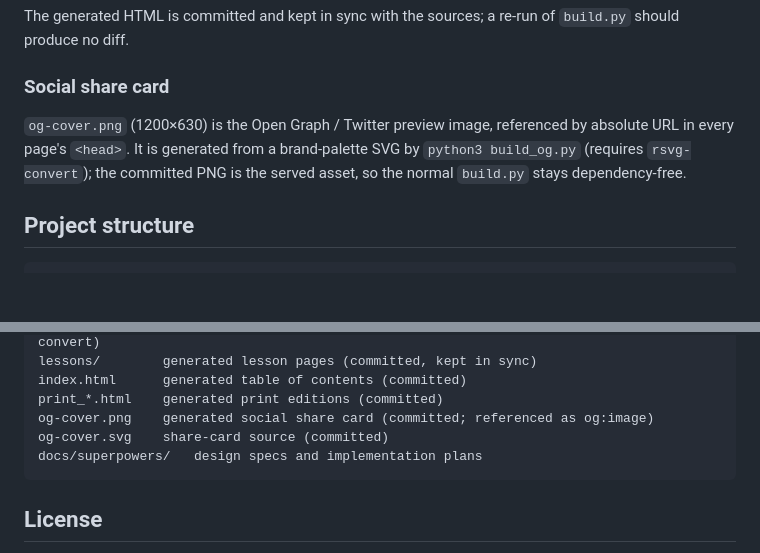
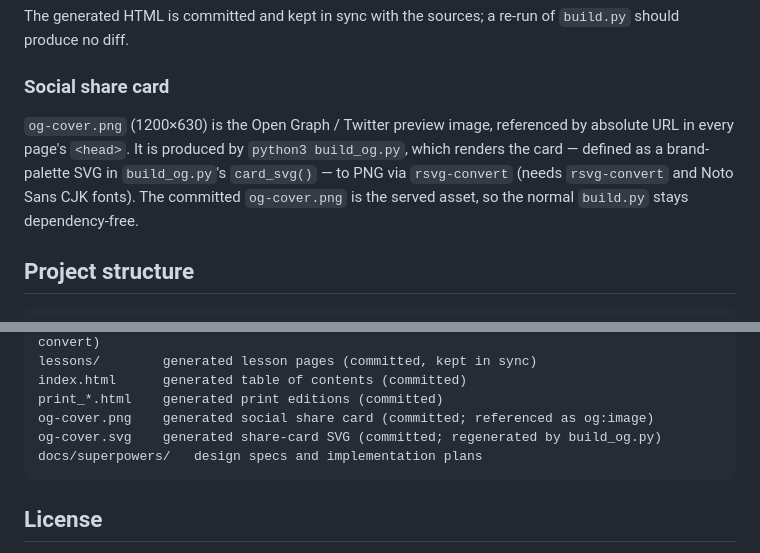
Before and after one commit to verdenmax/sglang-visual-guide, a Markdown page: README.md, 2 parts joined by grey strips. Drawn GitHub-style; blank space fills up the shorter version.

Commit message:
README: correct og-cover.svg label (generated, not source) + note CJK fonts
Co-authored-by: Copilot <223556219+Copilot@users.noreply.github.com>

````diff
--- a/README.md
+++ b/README.md
@@ -107,9 +107,10 @@ produce no diff.
 ### Social share card
 
 `og-cover.png` (1200×630) is the Open Graph / Twitter preview image, referenced by
-absolute URL in every page's `<head>`. It is generated from a brand-palette SVG by
-`python3 build_og.py` (requires `rsvg-convert`); the committed PNG is the served asset,
-so the normal `build.py` stays dependency-free.
+absolute URL in every page's `<head>`. It is produced by `python3 build_og.py`, which
+renders the card — defined as a brand-palette SVG in `build_og.py`'s `card_svg()` — to
+PNG via `rsvg-convert` (needs `rsvg-convert` and Noto Sans CJK fonts). The committed
+`og-cover.png` is the served asset, so the normal `build.py` stays dependency-free.
 
 ## Project structure
 
@@ -128,7 +129,7 @@ lessons/        generated lesson pages (committed, kept in sync)
 index.html      generated table of contents (committed)
 print_*.html    generated print editions (committed)
 og-cover.png    generated social share card (committed; referenced as og:image)
-og-cover.svg    share-card source (committed)
+og-cover.svg    generated share-card SVG (committed; regenerated by build_og.py)
 docs/superpowers/   design specs and implementation plans
 ```
 
````
